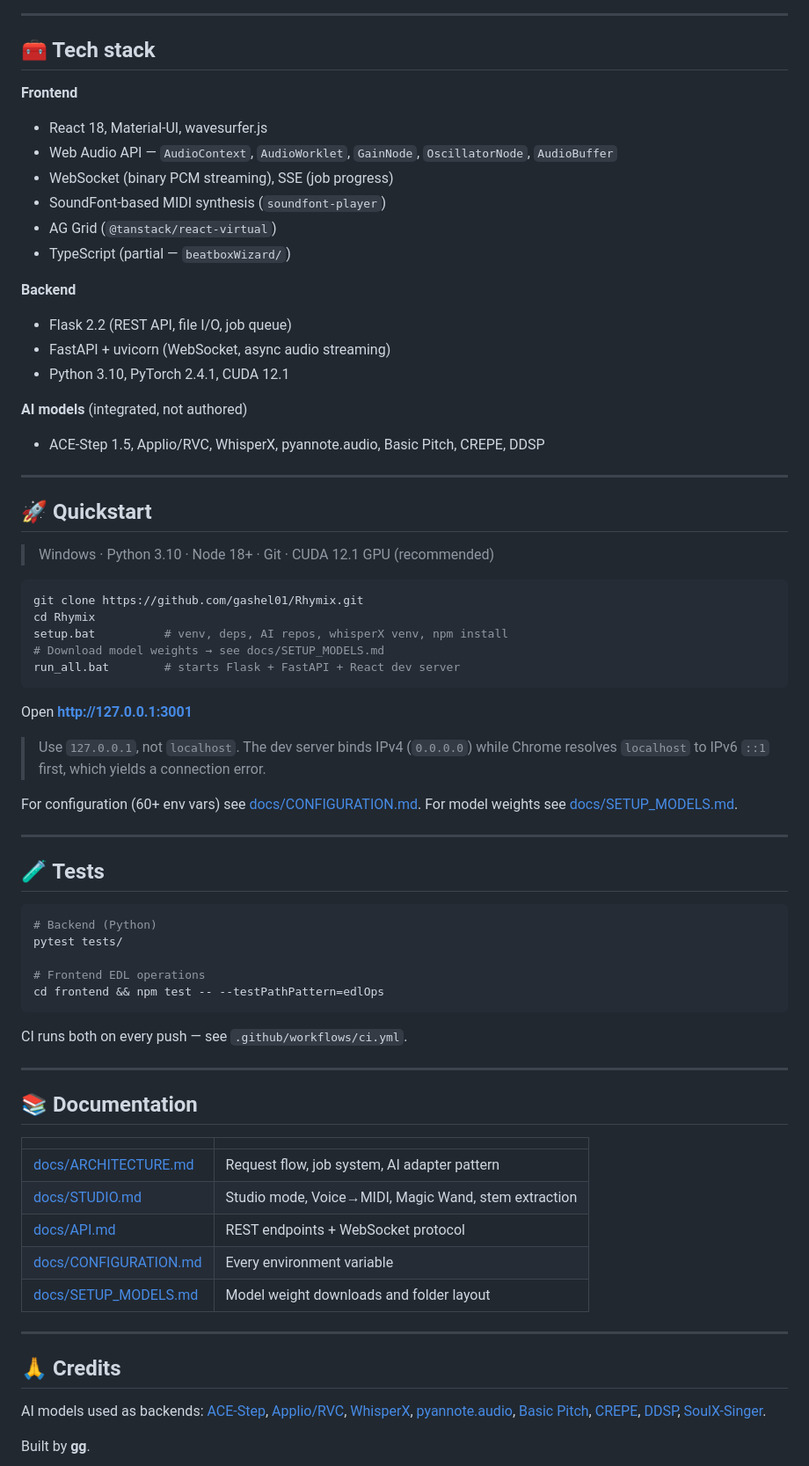
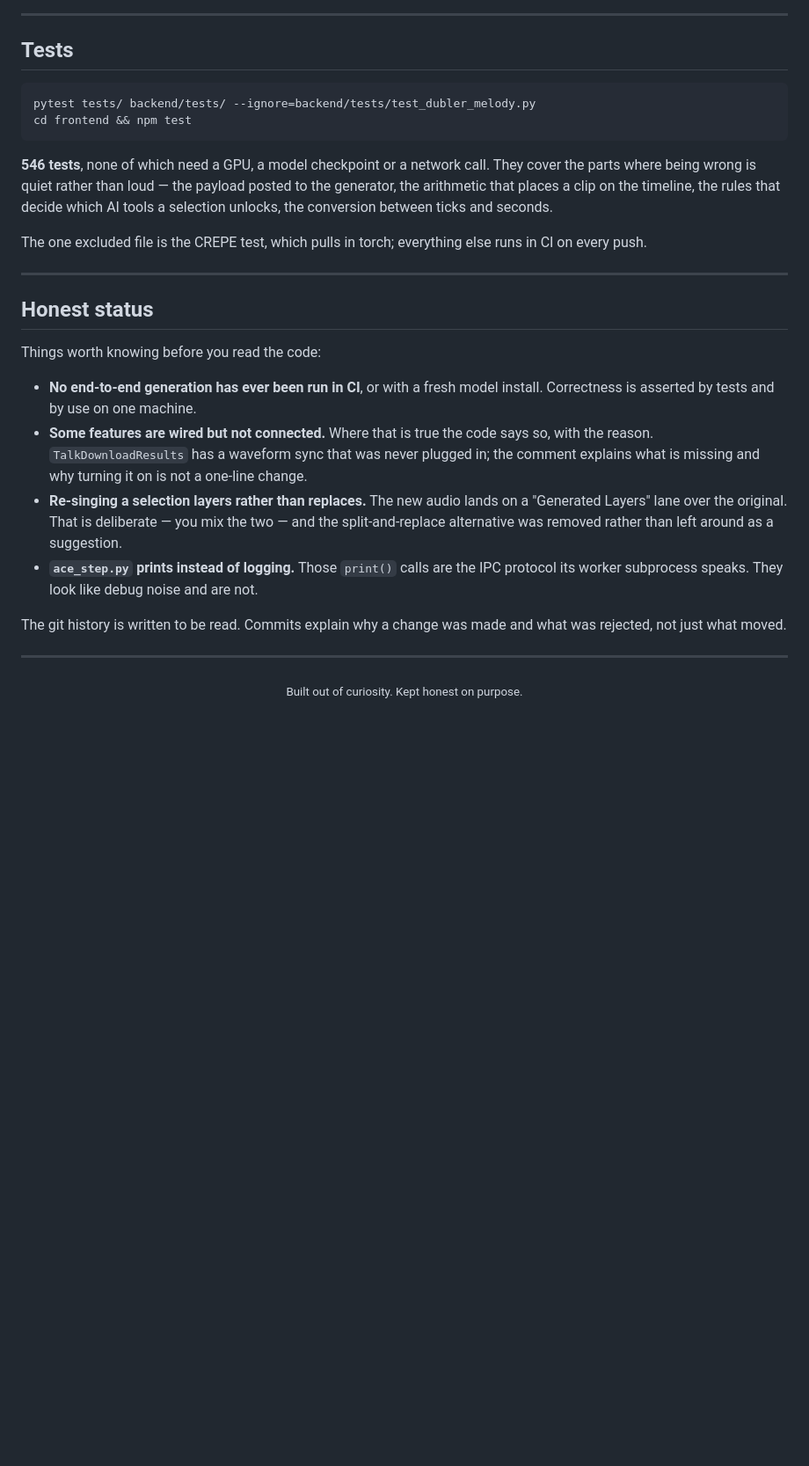
Before and after one commit to gashel01/Rhymix, a Markdown page: README.md, the part around one of its changes. Shown at 88% size. Drawn GitHub-style; blank space fills up the shorter version.

````diff
--- a/README.md
+++ b/README.md
@@ -167,76 +200,46 @@ flowchart TD
 
 ---
 
-## 🧰 Tech stack
+## Tests
 
-**Frontend**
-- React 18, Material-UI, wavesurfer.js
-- Web Audio API — `AudioContext`, `AudioWorklet`, `GainNode`, `OscillatorNode`, `AudioBuffer`
-- WebSocket (binary PCM streaming), SSE (job progress)
-- SoundFont-based MIDI synthesis (`soundfont-player`)
-- AG Grid (`@tanstack/react-virtual`)
-- TypeScript (partial — `beatboxWizard/`)
+```bash
+pytest tests/ backend/tests/ --ignore=backend/tests/test_dubler_melody.py
+cd frontend && npm test
+```
 
-**Backend**
-- Flask 2.2 (REST API, file I/O, job queue)
-- FastAPI + uvicorn (WebSocket, async audio streaming)
-- Python 3.10, PyTorch 2.4.1, CUDA 12.1
+**546 tests**, none of which need a GPU, a model checkpoint or a network call.
+They cover the parts where being wrong is quiet rather than loud — the payload
+posted to the generator, the arithmetic that places a clip on the timeline, the
+rules that decide which AI tools a selection unlocks, the conversion between
+ticks and seconds.
 
-**AI models** (integrated, not authored)
-- ACE-Step 1.5, Applio/RVC, WhisperX, pyannote.audio, Basic Pitch, CREPE, DDSP
+The one excluded file is the CREPE test, which pulls in torch; everything else
+runs in CI on every push.
 
 ---
 
-## 🚀 Quickstart
+## Honest status
 
-> Windows · Python 3.10 · Node 18+ · Git · CUDA 12.1 GPU (recommended)
+Things worth knowing before you read the code:
 
-```bash
-git clone https://github.com/gashel01/Rhymix.git
-cd Rhymix
-setup.bat          # venv, deps, AI repos, whisperX venv, npm install
-# Download model weights → see docs/SETUP_MODELS.md
-run_all.bat        # starts Flask + FastAPI + React dev server
-```
+- **No end-to-end generation has ever been run in CI**, or with a fresh model
+  install. Correctness is asserted by tests and by use on one machine.
+- **Some features are wired but not connected.** Where that is true the code
+  says so, with the reason. `TalkDownloadResults` has a waveform sync that was
+  never plugged in; the comment explains what is missing and why turning it on
+  is not a one-line change.
+- **Re-singing a selection layers rather than replaces.** The new audio lands on
+  a "Generated Layers" lane over the original. That is deliberate — you mix the
+  two — and the split-and-replace alternative was removed rather than left
+  around as a suggestion.
+- **`ace_step.py` prints instead of logging.** Those `print()` calls are the IPC
+  protocol its worker subprocess speaks. They look like debug noise and are not.
 
-Open **http://127.0.0.1:3001**
-
-> Use `127.0.0.1`, not `localhost`. The dev server binds IPv4 (`0.0.0.0`) while
-> Chrome resolves `localhost` to IPv6 `::1` first, which yields a connection error.
-
-For configuration (60+ env vars) see [docs/CONFIGURATION.md](docs/CONFIGURATION.md).
-For model weights see [docs/SETUP_MODELS.md](docs/SETUP_MODELS.md).
+The git history is written to be read. Commits explain why a change was made and
+what was rejected, not just what moved.
 
 ---
 
-## 🧪 Tests
-
-```bash
-# Backend (Python)
-pytest tests/
-
-# Frontend EDL operations
-cd frontend && npm test -- --testPathPattern=edlOps
-```
-
-CI runs both on every push — see `.github/workflows/ci.yml`.
-
----
-
-## 📚 Documentation
-
-| | |
-|---|---|
-| [docs/ARCHITECTURE.md](docs/ARCHITECTURE.md) | Request flow, job system, AI adapter pattern |
-| [docs/STUDIO.md](docs/STUDIO.md) | Studio mode, Voice→MIDI, Magic Wand, stem extraction |
-| [docs/API.md](docs/API.md) | REST endpoints + WebSocket protocol |
-| [docs/CONFIGURATION.md](docs/CONFIGURATION.md) | Every environment variable |
-| [docs/SETUP_MODELS.md](docs/SETUP_MODELS.md) | Model weight downloads and folder layout |
-
----
-
-## 🙏 Credits
-
-AI models used as backends: [ACE-Step](https://github.com/ace-step/ACE-Step), [Applio/RVC](https://github.com/IAHispano/Applio), [WhisperX](https://github.com/m-bain/whisperX), [pyannote.audio](https://github.com/pyannote/pyannote-audio), [Basic Pitch](https://github.com/spotify/basic-pitch), [CREPE](https://github.com/marl/crepe), [DDSP](https://github.com/magenta/ddsp), [SoulX-Singer](https://github.com/Soul-AILab/SoulX-Singer).
-
-Built by **gg**.
+<div align="center">
+<sub>Built out of curiosity. Kept honest on purpose.</sub>
+</div>
````
Also changed, not shown: other parts of README.md (+153 -120 lines), docs/images/create-song.jpg (added), docs/images/home.jpg (added), docs/images/models.jpg (added), docs/images/studio.jpg (added).
